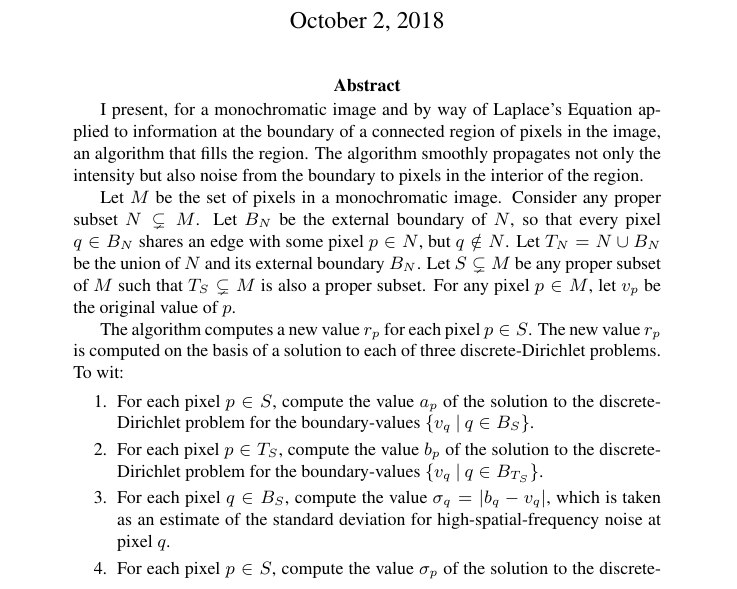
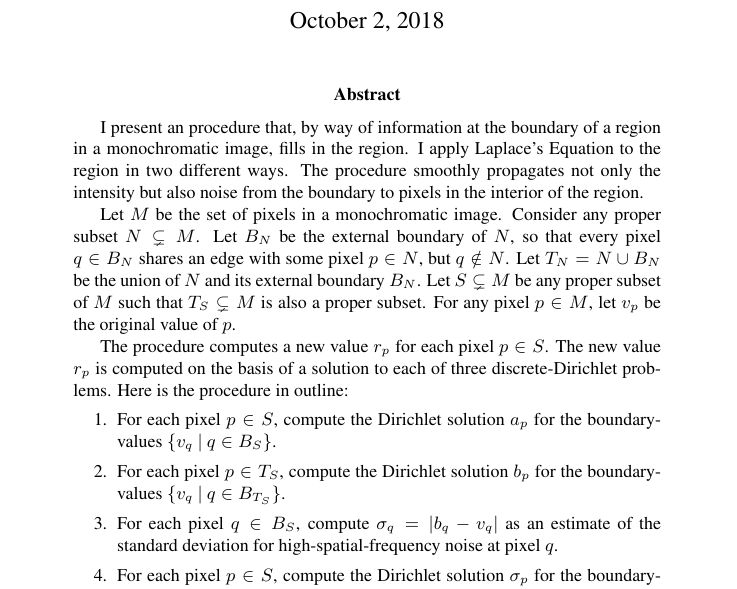
Before and after one commit to tevaughan/region-fill-dirichlet, a LaTeX paper (regfill.tex): part of page 1 of 3, cut so that both start at the same text. Compiled offline with pdfLaTeX.

Commit message:
Clean-up.

```diff
--- a/regfill.tex
+++ b/regfill.tex
@@ -21,9 +21,9 @@ Using Laplace's Equation to Fill a Bounded Region of a Monochromatic Image%
 \maketitle
 
 \begin{abstract}
-   I present, for a monochromatic image and by way of Laplace's Equation
-   applied to information at the boundary of a connected region of pixels in
-   the image, an algorithm that fills the region.  The algorithm smoothly
+   I present an procedure that, by way of information at the boundary of a
+   region in a monochromatic image, fills in the region.  I apply Laplace's
+   Equation to the region in two different ways.  The procedure smoothly
    propagates not only the intensity but also noise from the boundary to pixels
    in the interior of the region.
 
@@ -35,25 +35,22 @@ Using Laplace's Equation to Fill a Bounded Region of a Monochromatic Image%
    $T_S \subsetneq M$ is also a proper subset.  For any pixel $p \in M$, let
    $v_p$ be the original value of $p$.
 
-   The algorithm computes a new value $r_p$ for each pixel $p \in S$.  The new
+   The procedure computes a new value $r_p$ for each pixel $p \in S$.  The new
    value $r_p$ is computed on the basis of a solution to each of three
-   discrete-Dirichlet problems.  To wit:
+   discrete-Dirichlet problems.  Here is the procedure in outline:
    \begin{enumerate}
-      \item For each pixel $p \in S$, compute the value $a_p$ of the solution
-         to the discrete-Dirichlet problem for the boundary-values $\{v_q \: |
-         \: q \in B_S\}$.
-      \item For each pixel $p \in T_S$, compute the value $b_p$ of the solution
-         to the discrete-Dirichlet problem for the boundary-values $\{v_q \: |
-         \: q \in B_{T_S}\}$.
-      \item For each pixel $q \in B_S$, compute the value $\sigma_q = |b_q -
-         v_q|$, which is taken as an estimate of the standard deviation for
-         high-spatial-frequency noise at pixel $q$.
-      \item For each pixel $p \in S$, compute the value $\sigma_p$ of the
-         solution to the discrete-Dirichlet problem for the boundary-values
-         $\{\sigma_q \: | \: q \in B_S\}$.
-      \item For each pixel $p \in S$, compute the value $r_p = a_p + n_p$,
-         where $n_p$ is a random number drawn from the Gaussian distribution
-         whose standard deviation is $\sigma_p$.
+      \item For each pixel $p \in S$, compute the Dirichlet solution $a_p$ for
+         the boundary-values $\{v_q \: | \: q \in B_S\}$.
+      \item For each pixel $p \in T_S$, compute the Dirichlet solution $b_p$
+         for the boundary-values $\{v_q \: | \: q \in B_{T_S}\}$.
+      \item For each pixel $q \in B_S$, compute $\sigma_q = |b_q - v_q|$ as an
+         estimate of the standard deviation for high-spatial-frequency noise at
+         pixel $q$.
+      \item For each pixel $p \in S$, compute the Dirichlet solution $\sigma_p$
+         for the boundary-values $\{\sigma_q \: | \: q \in B_S\}$.
+      \item For each pixel $p \in S$, compute $r_p = a_p + n_p$, where $n_p$ is
+         a random number drawn from the Gaussian distribution whose standard
+         deviation is $\sigma_p$.
    \end{enumerate}
    For an image with noise on the pixel values, this approach produces a filled
    region that does not so obviously stand out to the eye as would merely using
```
Also changed, not shown: regfill.tex (2 more changed lines).
